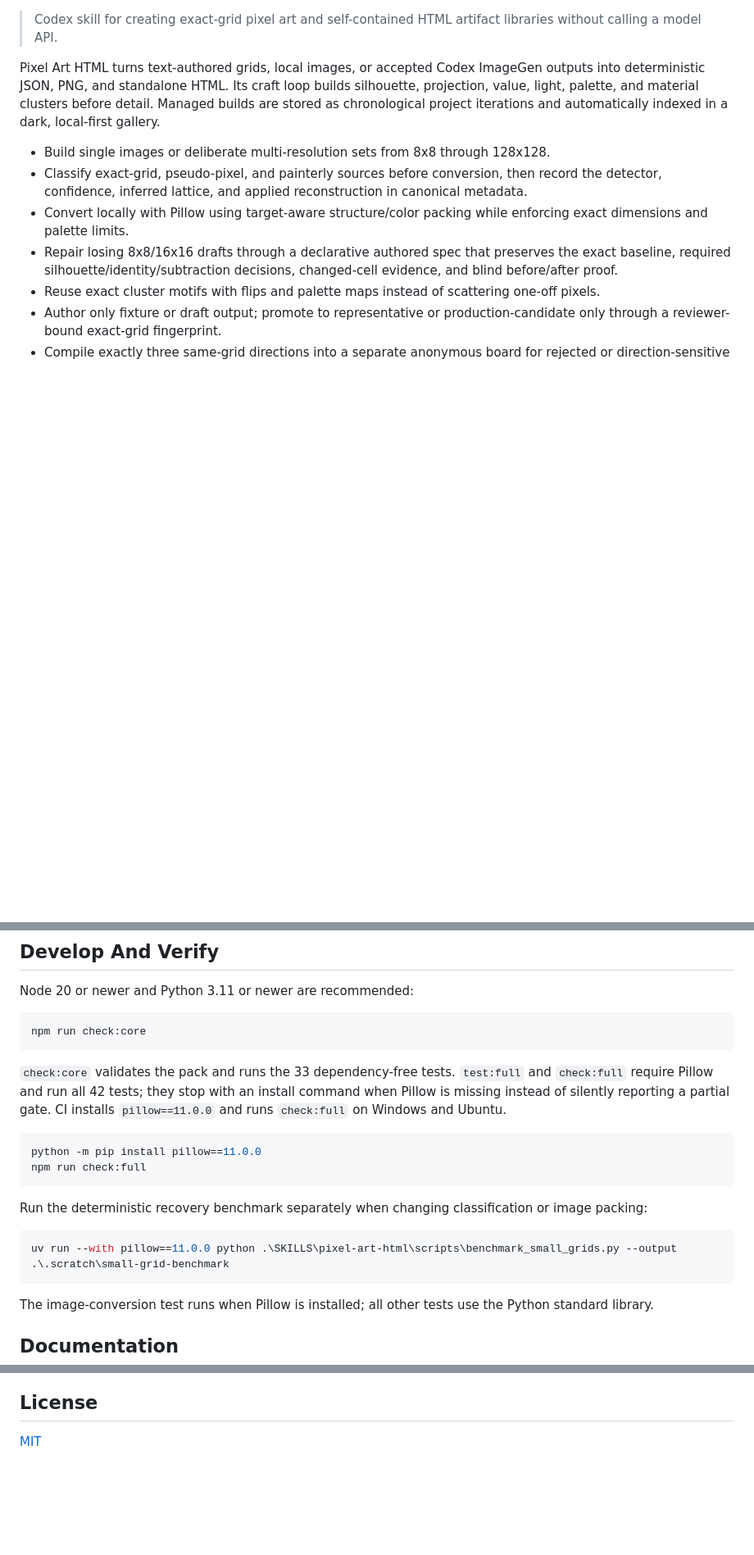
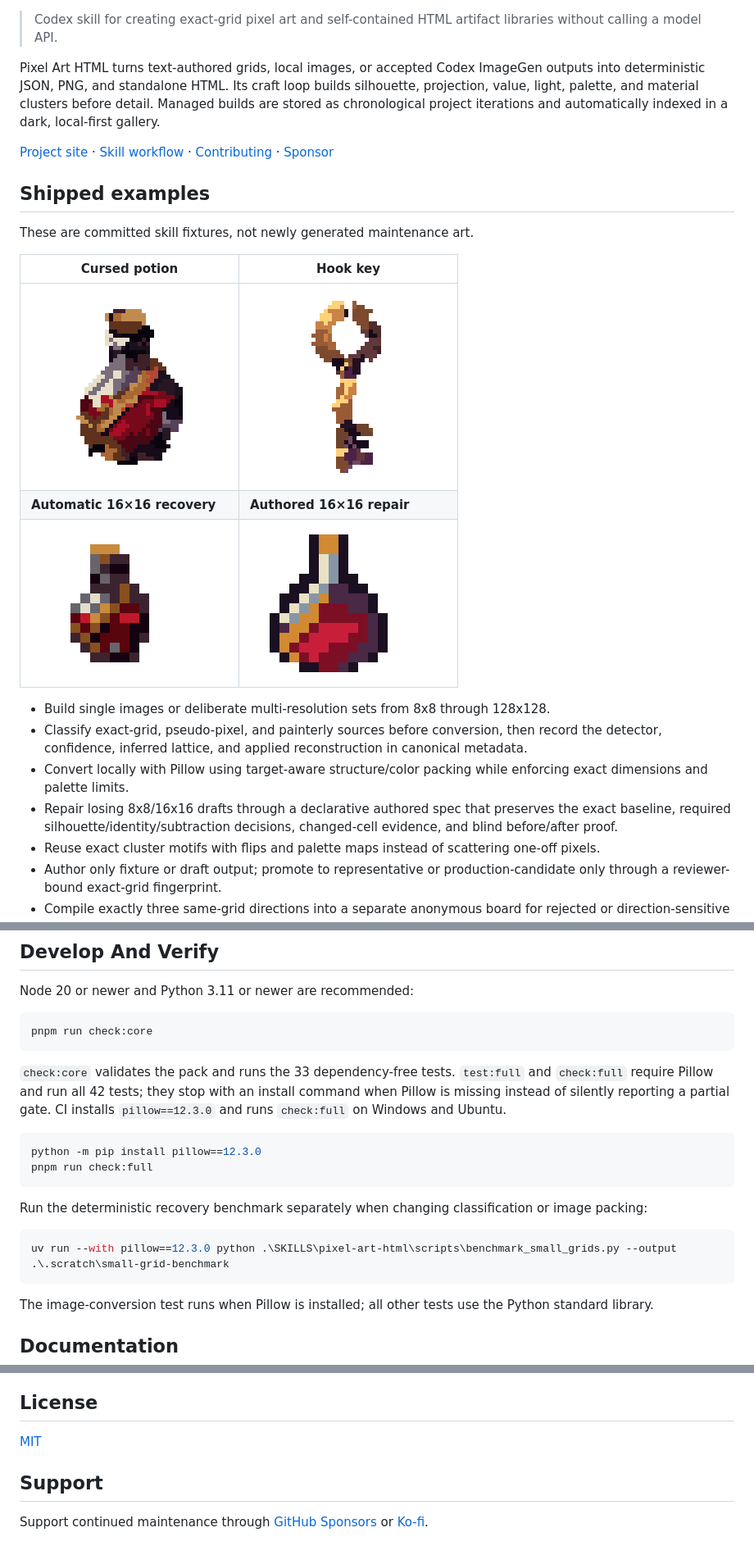
Before and after one commit to gvastethecreator/pixel-art-html-skill, a Markdown page: README.md, 3 parts joined by grey strips. Shown at 82% size. Drawn GitHub-style; pictures changed too: docs/assets/examples/authored-16.png (added), docs/assets/examples/automatic-16.png (added), docs/assets/examples/cursed-potion.png (added); blank space fills up the shorter version.

Commit message:
feat: add modular test runner with core/full profiles, GitHub Actions deployment, and comprehensive documentation infrastructure

````diff
--- a/README.md
+++ b/README.md
@@ -3,6 +16,18 @@
 > Codex skill for creating exact-grid pixel art and self-contained HTML artifact libraries without calling a model API.
 
 Pixel Art HTML turns text-authored grids, local images, or accepted Codex ImageGen outputs into deterministic JSON, PNG, and standalone HTML. Its craft loop builds silhouette, projection, value, light, palette, and material clusters before detail. Managed builds are stored as chronological project iterations and automatically indexed in a dark, local-first gallery.
+
+[Project site](https://gvastethecreator.github.io/pixel-art-html-skill/) · [Skill workflow](./SKILLS/pixel-art-html/SKILL.md) · [Contributing](./CONTRIBUTING.md) · [Sponsor](https://github.com/sponsors/gvastethecreator)
+
+## Shipped examples
+
+These are committed skill fixtures, not newly generated maintenance art.
+
+| Cursed potion | Hook key |
+| --- | --- |
+| ![Cursed red potion rendered on its exact pixel grid](docs/assets/examples/cursed-potion.png) | ![Angular gold hook key rendered on its exact pixel grid](docs/assets/examples/hook-key.png) |
+| **Automatic 16×16 recovery** | **Authored 16×16 repair** |
+| ![Automatic small-grid potion recovery](docs/assets/examples/automatic-16.png) | ![Authored small-grid potion repair with a clearer silhouette](docs/assets/examples/authored-16.png) |
 
 - Build single images or deliberate multi-resolution sets from 8x8 through 128x128.
 - Classify exact-grid, pseudo-pixel, and painterly sources before conversion, then record the detector, confidence, inferred lattice, and applied reconstruction in canonical metadata.
@@ -95,20 +120,20 @@ python .\SKILLS\pixel-art-html\scripts\build_pixel_art.py pack .\potion.json .\k
 Node 20 or newer and Python 3.11 or newer are recommended:
 
 ```powershell
-npm run check:core
+pnpm run check:core
 ```
 
-`check:core` validates the pack and runs the 33 dependency-free tests. `test:full` and `check:full` require Pillow and run all 42 tests; they stop with an install command when Pillow is missing instead of silently reporting a partial gate. CI installs `pillow==11.0.0` and runs `check:full` on Windows and Ubuntu.
+`check:core` validates the pack and runs the 33 dependency-free tests. `test:full` and `check:full` require Pillow and run all 42 tests; they stop with an install command when Pillow is missing instead of silently reporting a partial gate. CI installs `pillow==12.3.0` and runs `check:full` on Windows and Ubuntu.
 
 ```powershell
-python -m pip install pillow==11.0.0
-npm run check:full
+python -m pip install pillow==12.3.0
+pnpm run check:full
 ```
 
 Run the deterministic recovery benchmark separately when changing classification or image packing:
 
 ```powershell
-uv run --with pillow==11.0.0 python .\SKILLS\pixel-art-html\scripts\benchmark_small_grids.py --output .\.scratch\small-grid-benchmark
+uv run --with pillow==12.3.0 python .\SKILLS\pixel-art-html\scripts\benchmark_small_grids.py --output .\.scratch\small-grid-benchmark
 ```
 
 The image-conversion test runs when Pillow is installed; all other tests use the Python standard library.
@@ -141,3 +166,7 @@ Preview skill pack. The deterministic spec and HTML paths are dependency-free; i
 ## License
 
 [MIT](./LICENSE)
+
+## Support
+
+Support continued maintenance through [GitHub Sponsors](https://github.com/sponsors/gvastethecreator) or [Ko-fi](https://ko-fi.com/gvaste).
````
Also changed, not shown: other parts of README.md (+16 -3 lines), CONTRIBUTING.md (added, +11 -0 lines), docs/CHANGELOG.md (added, +7 -0 lines), 11 other files.
